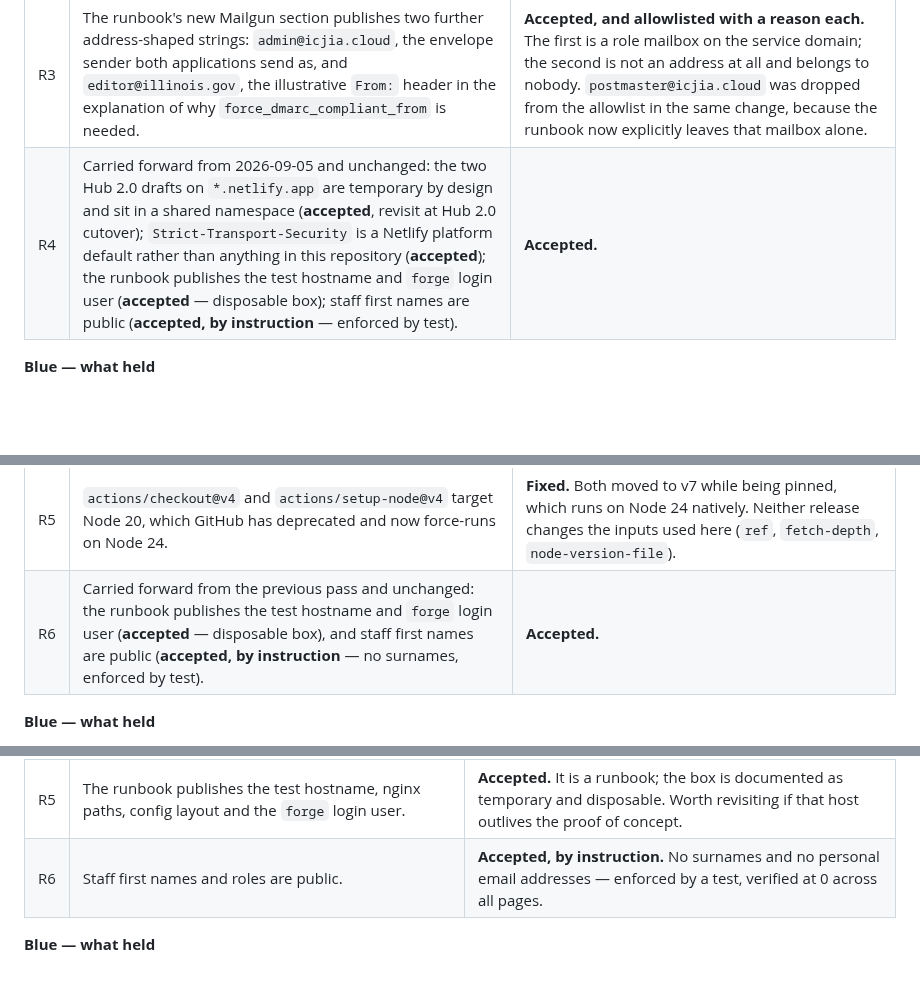
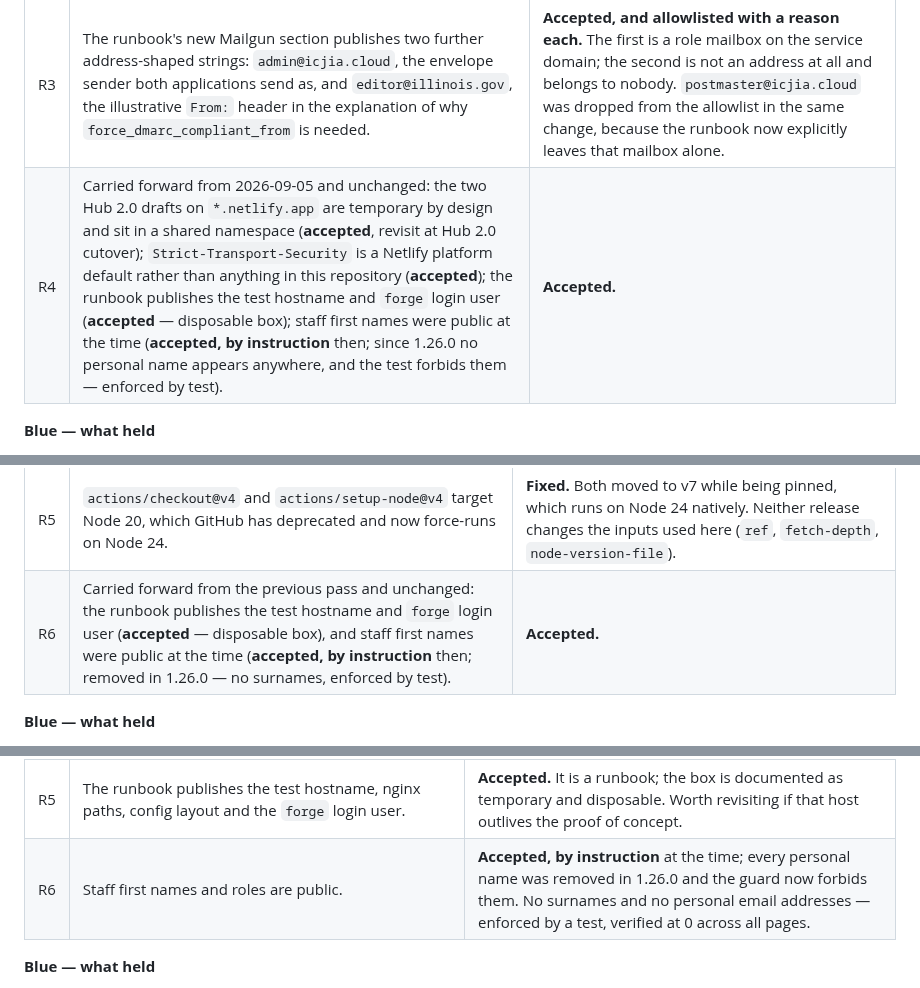
Before and after one commit to ICJIA/icjia-ojs-docs, a Markdown page: README.md, 3 parts joined by grey strips. Rendered like a GitHub page; folded sections open; blank space fills up the shorter version.

```diff
--- a/README.md
+++ b/README.md
@@ -186,7 +186,7 @@ document nobody had written when they were built?*
 | R1 | **Netlify published without running the checks.** The build command was `npm run build` alone, so neither the type check nor the test suite gated a deploy. This is worse than it sounds, because a required status check gates a *merge*, not a push: a direct push to `main` deployed here before CI had reported anything, and stayed deployed if CI then went red. Only the release tag was ever conditioned on a green run. | **Fixed.** The build command is now `npm run check && npm run build && npm test`, in that order — building before testing, because the build-output and screen-reader suites assert against `dist/` and build it themselves only when it is missing. Pinned in [`tests/deployment-config.test.ts`](tests/deployment-config.test.ts) with six assertions, including that the steps are chained with `&&` rather than `;`, which would ignore earlier failures. |
 | R2 | Branch protection on `main` requires the `verify` status check but sets `enforce_admins: false`, so an administrator's direct push bypasses it with a warning and no other consequence. | **Accepted, and now harmless.** The rule is correctly configured — the CI job really is named `verify` — and required checks are a pull-request mechanism by design. With R1 fixed the deploy itself now runs the same checks, so a bypassed push no longer means an unverified publish. Worth revisiting only if a second person gains write access. |
 | R3 | The runbook's new Mailgun section publishes two further address-shaped strings: `admin@icjia.cloud`, the envelope sender both applications send as, and `editor@illinois.gov`, the illustrative `From:` header in the explanation of why `force_dmarc_compliant_from` is needed. | **Accepted, and allowlisted with a reason each.** The first is a role mailbox on the service domain; the second is not an address at all and belongs to nobody. `postmaster@icjia.cloud` was dropped from the allowlist in the same change, because the runbook now explicitly leaves that mailbox alone. |
-| R4 | Carried forward from 2026-09-05 and unchanged: the two Hub 2.0 drafts on `*.netlify.app` are temporary by design and sit in a shared namespace (**accepted**, revisit at Hub 2.0 cutover); `Strict-Transport-Security` is a Netlify platform default rather than anything in this repository (**accepted**); the runbook publishes the test hostname and `forge` login user (**accepted** — disposable box); staff first names are public (**accepted, by instruction** — enforced by test). | **Accepted.** |
+| R4 | Carried forward from 2026-09-05 and unchanged: the two Hub 2.0 drafts on `*.netlify.app` are temporary by design and sit in a shared namespace (**accepted**, revisit at Hub 2.0 cutover); `Strict-Transport-Security` is a Netlify platform default rather than anything in this repository (**accepted**); the runbook publishes the test hostname and `forge` login user (**accepted** — disposable box); staff first names were public at the time (**accepted, by instruction** then; since 1.26.0 no personal name appears anywhere, and the test forbids them — enforced by test). | **Accepted.** |
 
 **Blue — what held**
 
@@ -243,7 +243,7 @@ them.
 | R3 | Third-party actions are pinned to floating tags (`actions/checkout@v4`, `actions/setup-node@v4`). `release.yml` runs with `contents: write` and `github.token`, so a moved tag would execute in a job that can create tags and releases. | **Fixed.** Both pinned to the commit SHA, with the version in a trailing comment, in `ci.yml` and `release.yml`. No floating tag remains in either workflow. |
 | R4 | `Strict-Transport-Security` is not in [`netlify.toml`](netlify.toml). It is live — verified against the deployed site — but it comes from Netlify's platform default, not from anything in this repository. Moving hosts would drop HSTS silently. | **Accepted.** Noted so it is a known dependency rather than a surprise. |
 | R5 | `actions/checkout@v4` and `actions/setup-node@v4` target Node 20, which GitHub has deprecated and now force-runs on Node 24. | **Fixed.** Both moved to v7 while being pinned, which runs on Node 24 natively. Neither release changes the inputs used here (`ref`, `fetch-depth`, `node-version-file`). |
-| R6 | Carried forward from the previous pass and unchanged: the runbook publishes the test hostname and `forge` login user (**accepted** — disposable box), and staff first names are public (**accepted, by instruction** — no surnames, enforced by test). | **Accepted.** |
+| R6 | Carried forward from the previous pass and unchanged: the runbook publishes the test hostname and `forge` login user (**accepted** — disposable box), and staff first names were public at the time (**accepted, by instruction** then; removed in 1.26.0 — no surnames, enforced by test). | **Accepted.** |
 
 **Blue — what held**
 
@@ -295,7 +295,7 @@ accounts, and no user input.** Everything below is scoped to that.
 | R3 | The site could be framed. | **Fixed.** `frame-ancestors 'none'` plus `X-Frame-Options: DENY`. |
 | R4 | No `Permissions-Policy`. | **Fixed.** Camera, microphone, geolocation and cohort tracking denied. |
 | R5 | The runbook publishes the test hostname, nginx paths, config layout and the `forge` login user. | **Accepted.** It is a runbook; the box is documented as temporary and disposable. Worth revisiting if that host outlives the proof of concept. |
-| R6 | Staff first names and roles are public. | **Accepted, by instruction.** No surnames and no personal email addresses — enforced by a test, verified at 0 across all pages. |
+| R6 | Staff first names and roles are public. | **Accepted, by instruction** at the time; every personal name was removed in 1.26.0 and the guard now forbids them. No surnames and no personal email addresses — enforced by a test, verified at 0 across all pages. |
 
 **Blue — what held**
 
```
Also changed, not shown: CHANGELOG.md (+16 -3 lines), docs/assets/portal.png, docs/assets/runbook.png, 9 other files.
